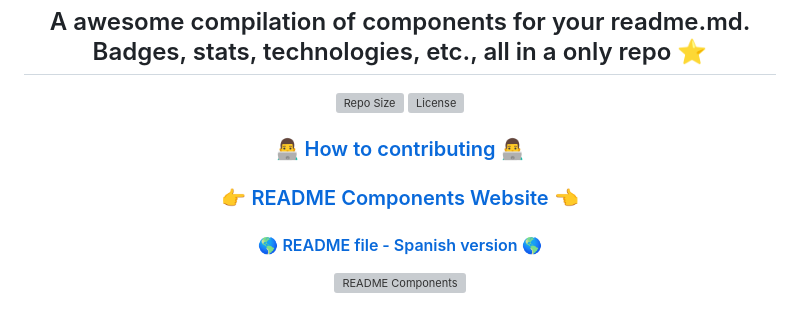
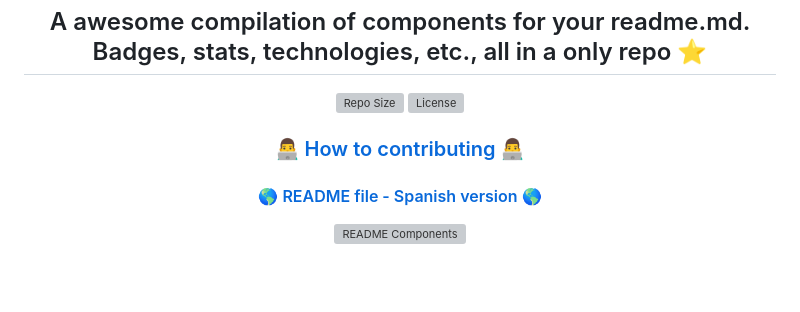
Before and after one commit to FabianHermar/readme-components, a Markdown page: README.md, the part around the change. Drawn GitHub-style; blank space fills up the shorter version; grey boxes are pictures that could not be loaded.

```diff
--- a/README.md
+++ b/README.md
@@ -7,7 +7,6 @@
   ![License](https://img.shields.io/github/license/fabianhmzz/readme-components?color=burlywood&style=for-the-badge)
 
  ### <a href="https://github.com/FabianHMzz/readme-components/blob/main/CONTRIBUTING.md">👨‍💻 How to contributing 👨‍💻</a>
- ### <a href="https://readme-components.wiki/">👉 README Components Website 👈</a>
  #### <a href="https://github.com/FabianHMzz/readme-components/blob/main/README_es.md">🌎 README file - Spanish version 🌎</a>
 
 
```
